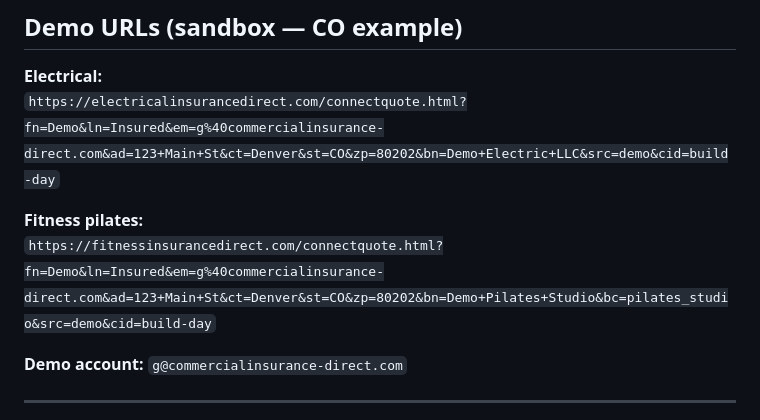
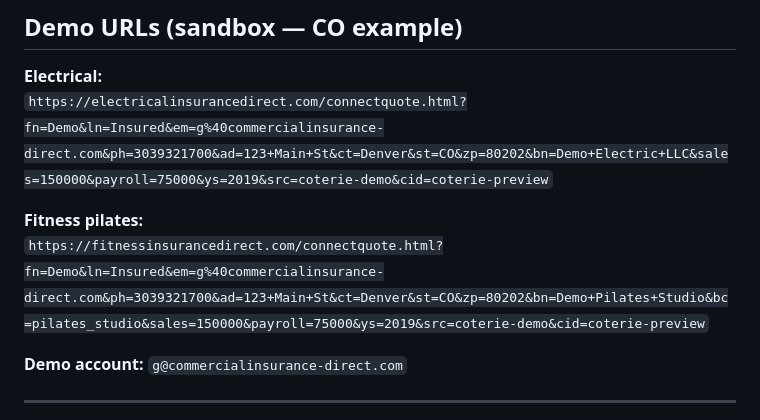
Before and after one commit to G-Love53/pdf-backend, a Markdown page: docs/connectquote-shipped-2026-06.md, the part around the change. GitHub-like rendering.

Commit message:
docs: Coterie demo URLs prefill phone and rating fields
Add ph, sales, payroll, and year-started to sandbox demo links for partner review.

Co-authored-by: Cursor <cursoragent@cursor.com>

```diff
--- a/docs/connectquote-shipped-2026-06.md
+++ b/docs/connectquote-shipped-2026-06.md
@@ -178,10 +178,10 @@ Shared client: `/static/connectquote-intake.js` · Schema API: `GET /api/coterie
 ## Demo URLs (sandbox — CO example)
 
 **Electrical:**
-`https://electricalinsurancedirect.com/connectquote.html?fn=Demo&ln=Insured&em=g%40commercialinsurance-direct.com&ad=123+Main+St&ct=Denver&st=CO&zp=80202&bn=Demo+Electric+LLC&src=demo&cid=build-day`
+`https://electricalinsurancedirect.com/connectquote.html?fn=Demo&ln=Insured&em=g%40commercialinsurance-direct.com&ph=3039321700&ad=123+Main+St&ct=Denver&st=CO&zp=80202&bn=Demo+Electric+LLC&sales=150000&payroll=75000&ys=2019&src=coterie-demo&cid=coterie-preview`
 
 **Fitness pilates:**
-`https://fitnessinsurancedirect.com/connectquote.html?fn=Demo&ln=Insured&em=g%40commercialinsurance-direct.com&ad=123+Main+St&ct=Denver&st=CO&zp=80202&bn=Demo+Pilates+Studio&bc=pilates_studio&src=demo&cid=build-day`
+`https://fitnessinsurancedirect.com/connectquote.html?fn=Demo&ln=Insured&em=g%40commercialinsurance-direct.com&ph=3039321700&ad=123+Main+St&ct=Denver&st=CO&zp=80202&bn=Demo+Pilates+Studio&bc=pilates_studio&sales=150000&payroll=75000&ys=2019&src=coterie-demo&cid=coterie-preview`
 
 **Demo account:** `g@commercialinsurance-direct.com`
 
```
Also changed, not shown: docs/connectquote-build-day.md (+3 -3 lines).
